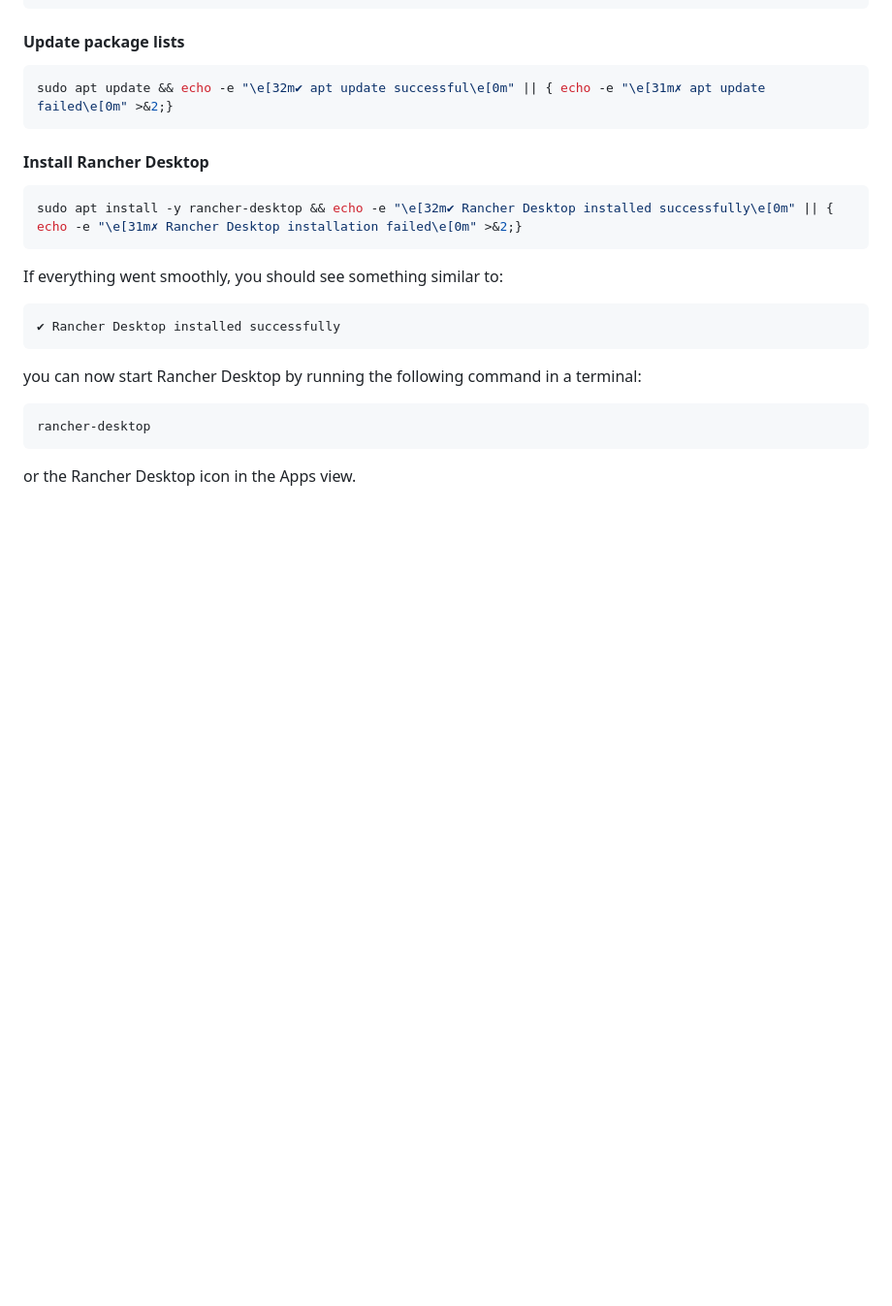
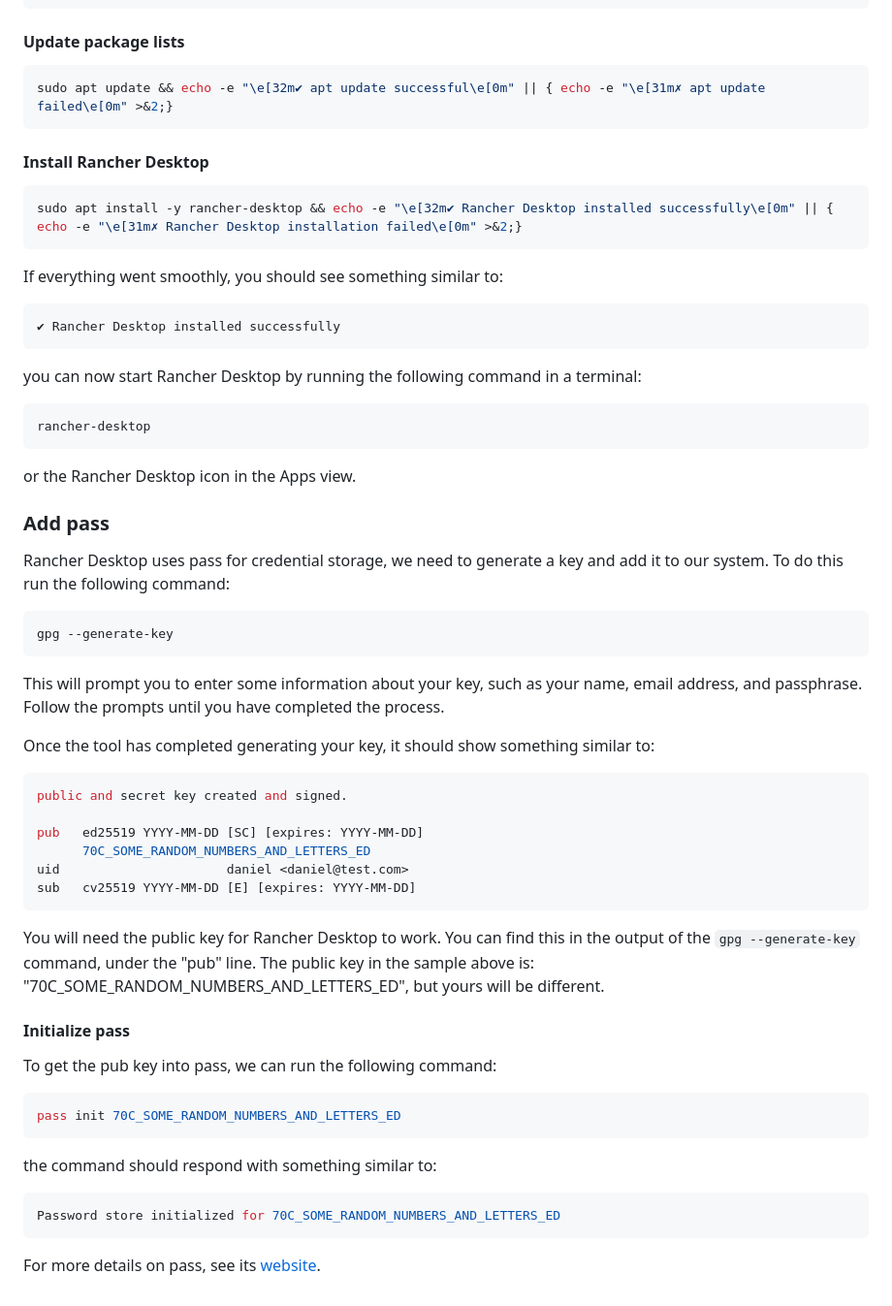
Before and after one commit to iamdanielv/RancherDesktopDemo, a Markdown page: ubuntu.md, the part around the change. Shown: that part at 97% size. Drawn GitHub-style; blank space fills up the shorter version.

Commit message:
Add section on using pass

````diff
--- a/ubuntu.md
+++ b/ubuntu.md
@@ -103,3 +103,42 @@ rancher-desktop
 ```
 
 or the Rancher Desktop icon in the Apps view.
+
+### Add pass
+
+Rancher Desktop uses pass for credential storage, we need to generate a key and add it to our system. To do this run the following command:
+
+```bash
+gpg --generate-key
+```
+
+This will prompt you to enter some information about your key, such as your name, email address, and passphrase. Follow the prompts until you have completed the process.
+
+Once the tool has completed generating your key, it should show something similar to:
+
+```bash
+public and secret key created and signed.
+
+pub   ed25519 YYYY-MM-DD [SC] [expires: YYYY-MM-DD]
+      70C_SOME_RANDOM_NUMBERS_AND_LETTERS_ED
+uid                      daniel <daniel@test.com>
+sub   cv25519 YYYY-MM-DD [E] [expires: YYYY-MM-DD]
+```
+
+You will need the public key for Rancher Desktop to work. You can find this in the output of the `gpg --generate-key` command, under the "pub" line. The public key in the sample above is: "70C_SOME_RANDOM_NUMBERS_AND_LETTERS_ED", but yours will be different.
+
+#### Initialize pass
+
+To get the pub key into pass, we can run the following command:
+
+```bash
+pass init 70C_SOME_RANDOM_NUMBERS_AND_LETTERS_ED
+```
+
+the command should respond with something similar to:
+
+```bash
+Password store initialized for 70C_SOME_RANDOM_NUMBERS_AND_LETTERS_ED
+```
+
+For more details on pass, see its [website](https://www.passwordstore.org/).
````
